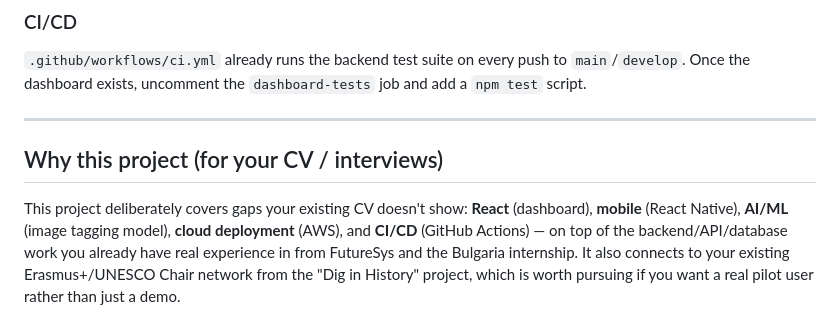
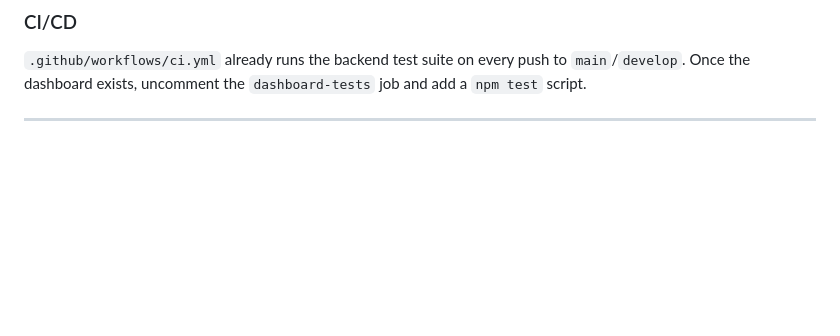
Before and after one commit to AdelAlmuhtaseb/Heritage-Trace, a Markdown page: README.md, the part around the change. Drawn GitHub-style; blank space fills up the shorter version.

```diff
--- a/README.md
+++ b/README.md
@@ -147,13 +147,3 @@ to `main`/`develop`. Once the dashboard exists, uncomment the
 `dashboard-tests` job and add a `npm test` script.
 
 ---
-
-## Why this project (for your CV / interviews)
-
-This project deliberately covers gaps your existing CV doesn't show:
-**React** (dashboard), **mobile** (React Native), **AI/ML** (image tagging
-model), **cloud deployment** (AWS), and **CI/CD** (GitHub Actions) — on top
-of the backend/API/database work you already have real experience in from
-FutureSys and the Bulgaria internship. It also connects to your existing
-Erasmus+/UNESCO Chair network from the "Dig in History" project, which is
-worth pursuing if you want a real pilot user rather than just a demo.
```
